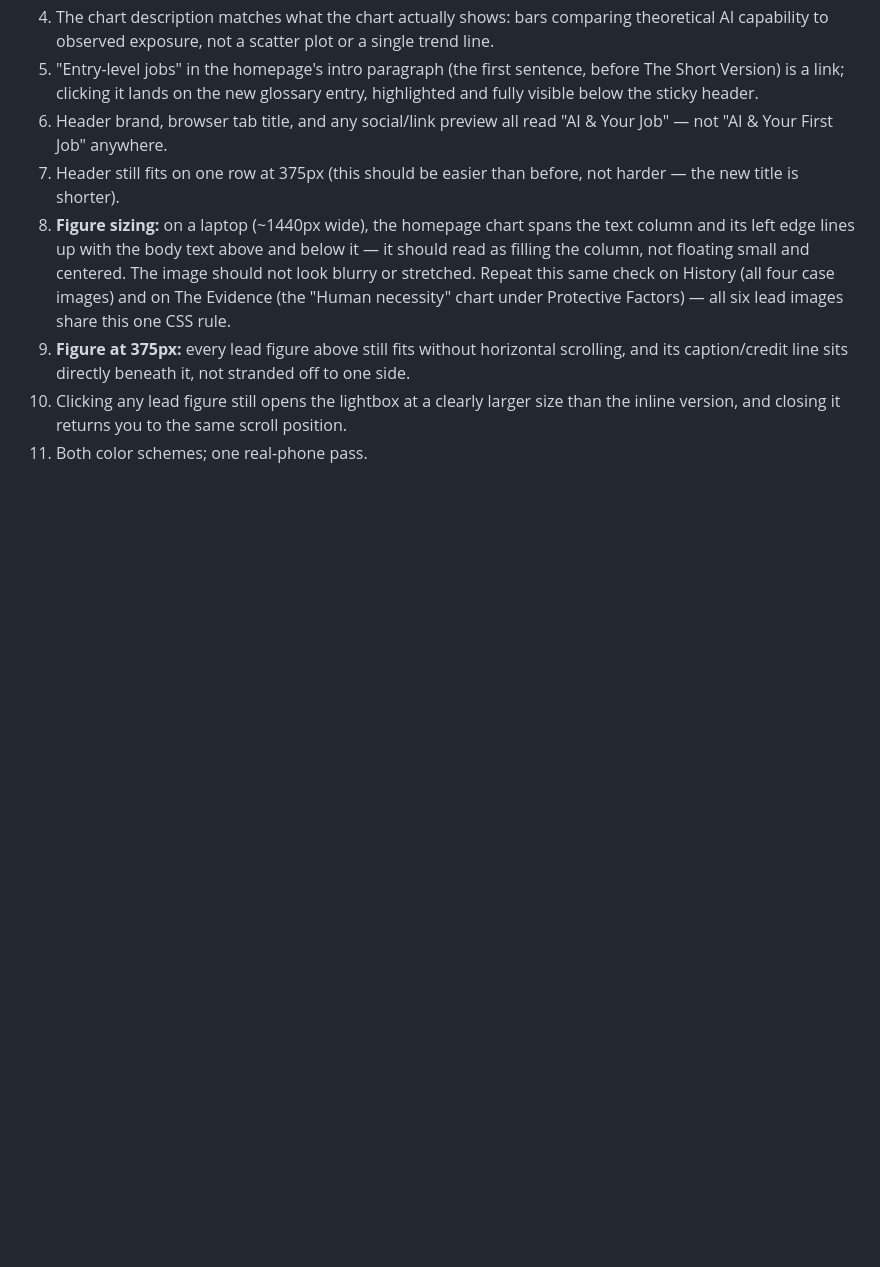
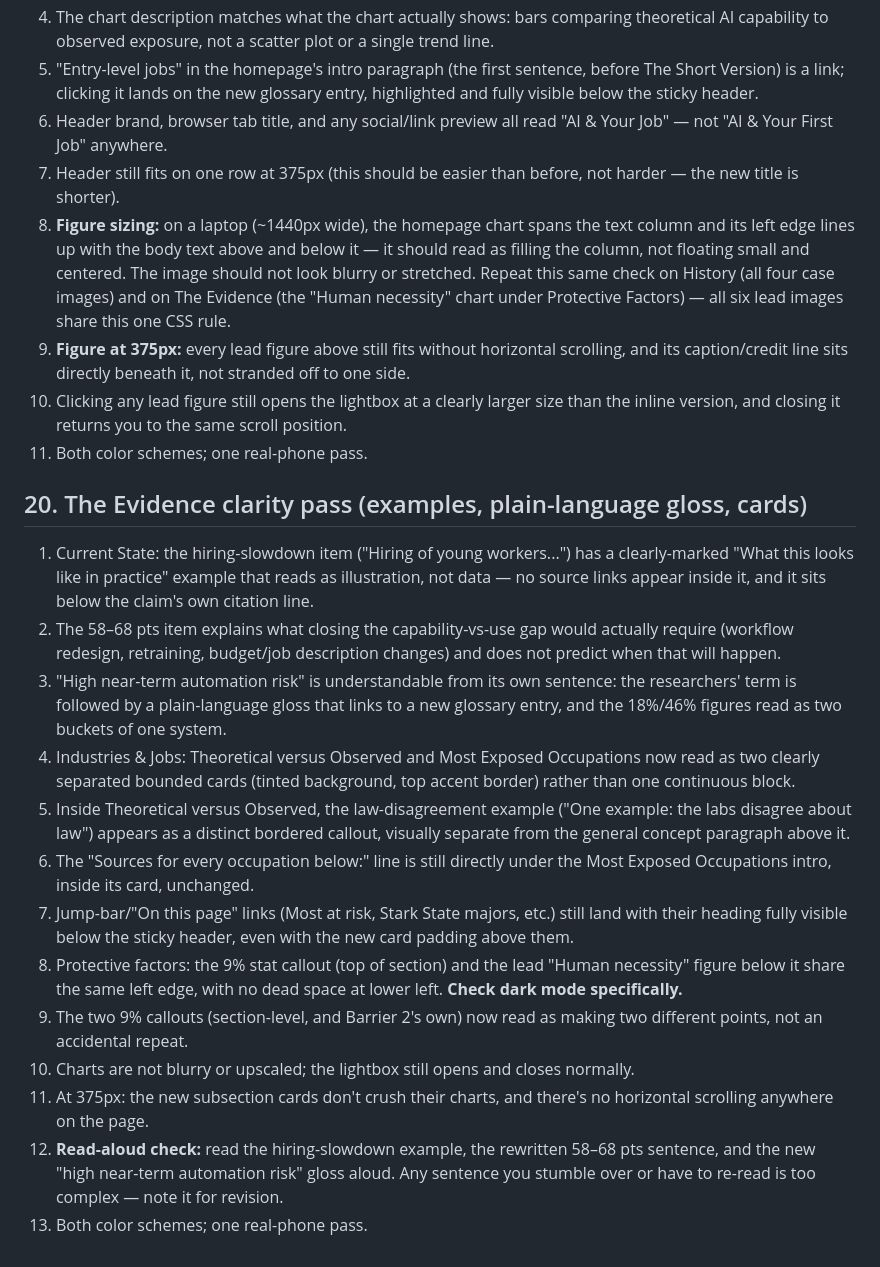
Before and after one commit to damianengineer/human_worker_replacement, a Markdown page: QA-CHECKLIST.md, the part around the change. Rendered like a GitHub page; blank space fills up the shorter version.

Commit message:
docs: add QA-CHECKLIST checks for The Evidence clarity pass

```diff
--- a/QA-CHECKLIST.md
+++ b/QA-CHECKLIST.md
@@ -612,3 +612,43 @@ the batch report). None of this was visually verified in a browser.
     size than the inline version, and closing it returns you to the same
     scroll position.
 11. Both color schemes; one real-phone pass.
+
+## 20. The Evidence clarity pass (examples, plain-language gloss, cards)
+
+1. Current State: the hiring-slowdown item ("Hiring of young workers...")
+   has a clearly-marked "What this looks like in practice" example that
+   reads as illustration, not data — no source links appear inside it,
+   and it sits below the claim's own citation line.
+2. The 58–68 pts item explains what closing the capability-vs-use gap
+   would actually require (workflow redesign, retraining, budget/job
+   description changes) and does not predict when that will happen.
+3. "High near-term automation risk" is understandable from its own
+   sentence: the researchers' term is followed by a plain-language gloss
+   that links to a new glossary entry, and the 18%/46% figures read as
+   two buckets of one system.
+4. Industries & Jobs: Theoretical versus Observed and Most Exposed
+   Occupations now read as two clearly separated bounded cards (tinted
+   background, top accent border) rather than one continuous block.
+5. Inside Theoretical versus Observed, the law-disagreement example
+   ("One example: the labs disagree about law") appears as a distinct
+   bordered callout, visually separate from the general concept
+   paragraph above it.
+6. The "Sources for every occupation below:" line is still directly
+   under the Most Exposed Occupations intro, inside its card, unchanged.
+7. Jump-bar/"On this page" links (Most at risk, Stark State majors, etc.)
+   still land with their heading fully visible below the sticky header,
+   even with the new card padding above them.
+8. Protective factors: the 9% stat callout (top of section) and the lead
+   "Human necessity" figure below it share the same left edge, with no
+   dead space at lower left. **Check dark mode specifically.**
+9. The two 9% callouts (section-level, and Barrier 2's own) now read as
+   making two different points, not an accidental repeat.
+10. Charts are not blurry or upscaled; the lightbox still opens and
+    closes normally.
+11. At 375px: the new subsection cards don't crush their charts, and
+    there's no horizontal scrolling anywhere on the page.
+12. **Read-aloud check:** read the hiring-slowdown example, the rewritten
+    58–68 pts sentence, and the new "high near-term automation risk"
+    gloss aloud. Any sentence you stumble over or have to re-read is too
+    complex — note it for revision.
+13. Both color schemes; one real-phone pass.
```
